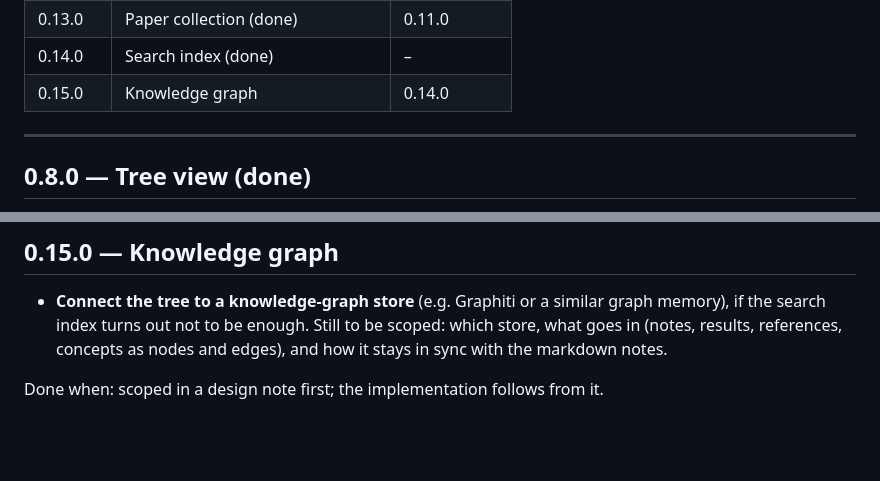
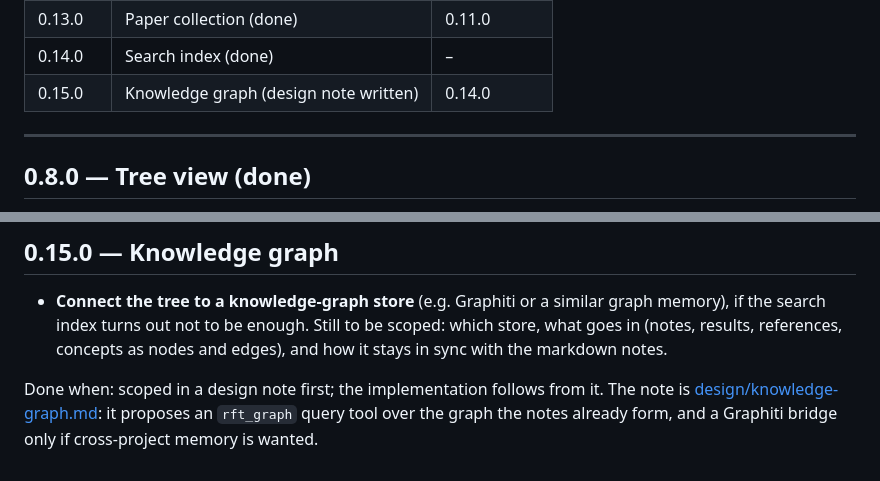
Before and after one commit to GianniMoretti/rft-plugin, a Markdown page: docs/ROADMAP.md, 2 parts joined by grey strips. Drawn GitHub-style; blank space fills up the shorter version.

```diff
--- a/docs/ROADMAP.md
+++ b/docs/ROADMAP.md
@@ -13,7 +13,7 @@ could be done, and when it is done. A package builds only on the ones before it.
 | 0.12.0 | Literature-driven workflow (done) | 0.11.0 |
 | 0.13.0 | Paper collection (done) | 0.11.0 |
 | 0.14.0 | Search index (done) | – |
-| 0.15.0 | Knowledge graph | 0.14.0 |
+| 0.15.0 | Knowledge graph (design note written) | 0.14.0 |
 
 ---
 
@@ -115,4 +115,6 @@ index is rebuilt after every edit.
   (notes, results, references, concepts as nodes and edges), and how it stays in sync with the
   markdown notes.
 
-Done when: scoped in a design note first; the implementation follows from it.
+Done when: scoped in a design note first; the implementation follows from it. The note is
+[design/knowledge-graph.md](design/knowledge-graph.md): it proposes an `rft_graph` query tool over
+the graph the notes already form, and a Graphiti bridge only if cross-project memory is wanted.
```
Also changed, not shown: docs/design/knowledge-graph.md (added, +70 -0 lines).
